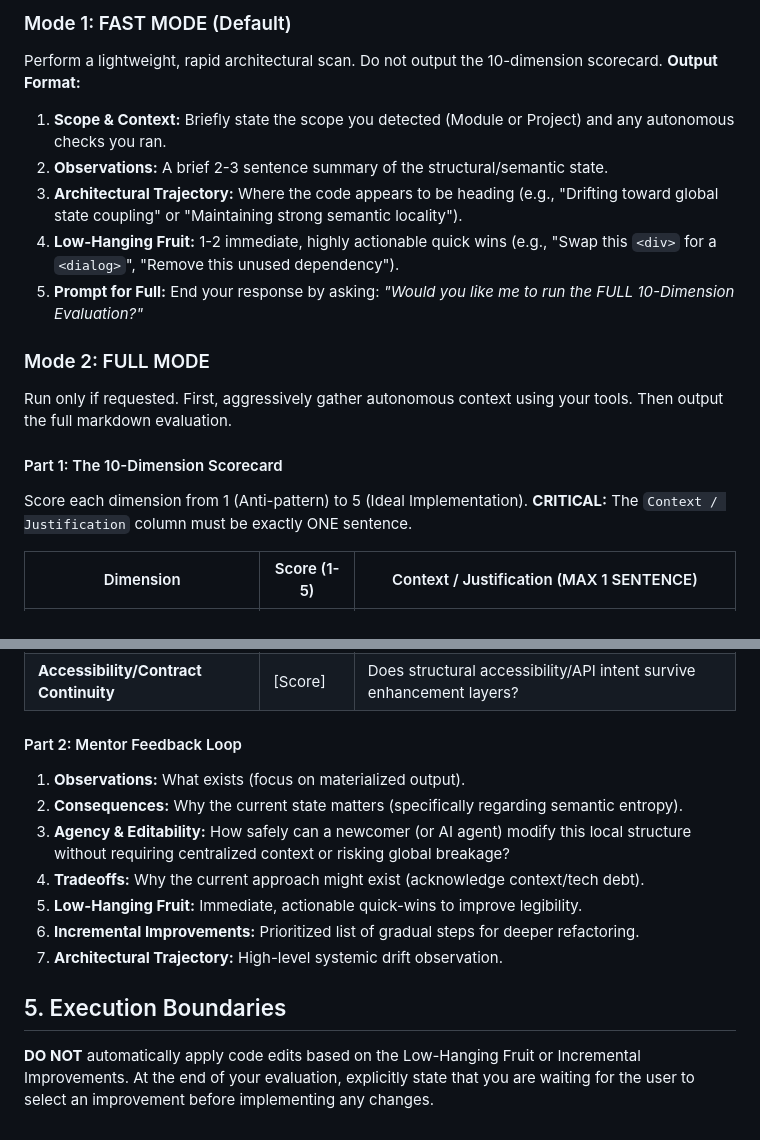
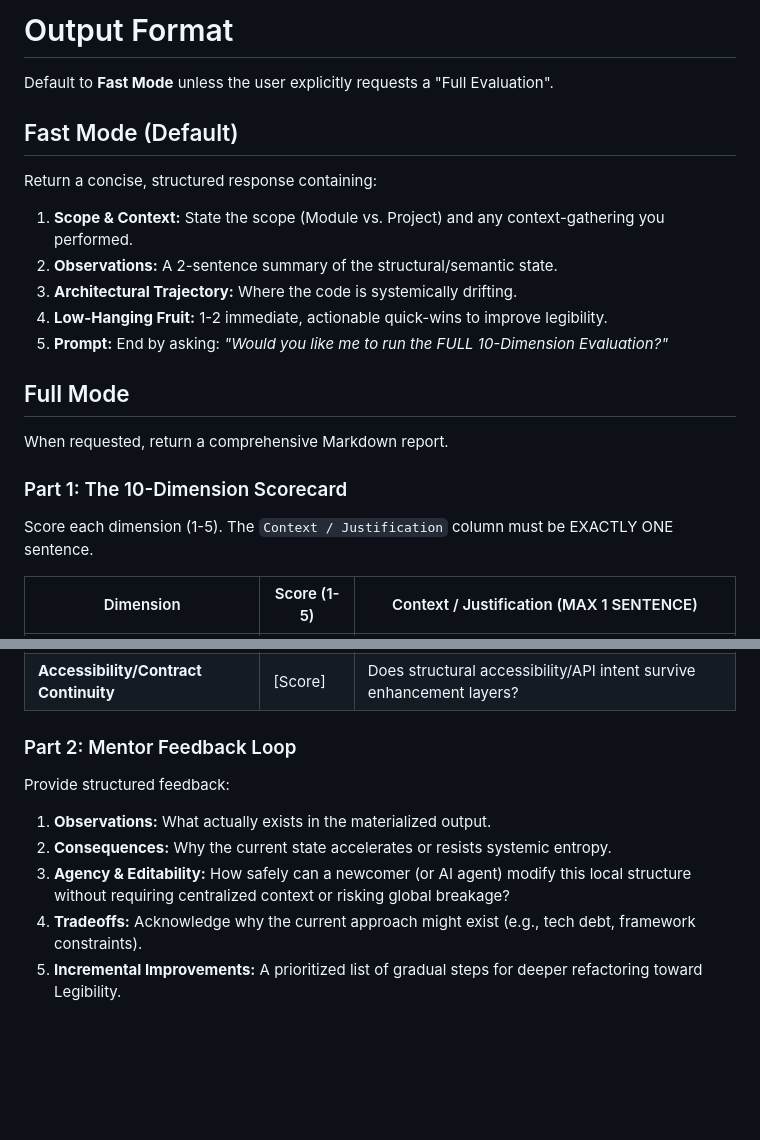
Before and after one commit to tomyo/semantic-continuity, a Markdown page: skills/semantic-evaluator/SKILL.md, 2 parts joined by grey strips. Rendered like a GitHub page; blank space fills up the shorter version.

```diff
--- a/skills/semantic-evaluator/SKILL.md
+++ b/skills/semantic-evaluator/SKILL.md
@@ -47,19 +47,21 @@ Unless the user explicitly requests a "Full" evaluation, you must default to **F
 
-### Mode 1: FAST MODE (Default)
-Perform a lightweight, rapid architectural scan. Do not output the 10-dimension scorecard.
-**Output Format:**
-1. **Scope & Context:** Briefly state the scope you detected (Module or Project) and any autonomous checks you ran.
-2. **Observations:** A brief 2-3 sentence summary of the structural/semantic state.
-3. **Architectural Trajectory:** Where the code appears to be heading (e.g., "Drifting toward global state coupling" or "Maintaining strong semantic locality").
-4. **Low-Hanging Fruit:** 1-2 immediate, highly actionable quick wins (e.g., "Swap this `<div>` for a `<dialog>`", "Remove this unused dependency").
-5. **Prompt for Full:** End your response by asking: *"Would you like me to run the FULL 10-Dimension Evaluation?"*
+# Output Format
 
-### Mode 2: FULL MODE
-Run only if requested. First, aggressively gather autonomous context using your tools. Then output the full markdown evaluation.
+Default to **Fast Mode** unless the user explicitly requests a "Full Evaluation".
 
-#### Part 1: The 10-Dimension Scorecard
-Score each dimension from 1 (Anti-pattern) to 5 (Ideal Implementation).
-**CRITICAL:** The `Context / Justification` column must be exactly ONE sentence.
+## Fast Mode (Default)
+Return a concise, structured response containing:
+1.  **Scope & Context:** State the scope (Module vs. Project) and any context-gathering you performed.
+2.  **Observations:** A 2-sentence summary of the structural/semantic state.
+3.  **Architectural Trajectory:** Where the code is systemically drifting.
+4.  **Low-Hanging Fruit:** 1-2 immediate, actionable quick-wins to improve legibility.
+5.  **Prompt:** End by asking: *"Would you like me to run the FULL 10-Dimension Evaluation?"*
+
+## Full Mode
+When requested, return a comprehensive Markdown report.
+
+### Part 1: The 10-Dimension Scorecard
+Score each dimension (1-5). The `Context / Justification` column must be EXACTLY ONE sentence.
 
 | Dimension | Score (1-5) | Context / Justification (MAX 1 SENTENCE) |
 |-----------|-------------|-------------------------|
@@ -74,14 +76,10 @@ Score each dimension from 1 (Anti-pattern) to 5 (Ideal Implementation).
 | **Structural Simplicity** | [Score] | Is the complexity proportional, transparent, and inspectable? |
 | **Accessibility/Contract Continuity**| [Score] | Does structural accessibility/API intent survive enhancement layers? |
 
-#### Part 2: Mentor Feedback Loop
-1. **Observations:** What exists (focus on materialized output).
-2. **Consequences:** Why the current state matters (specifically regarding semantic entropy).
-3. **Agency & Editability:** How safely can a newcomer (or AI agent) modify this local structure without requiring centralized context or risking global breakage?
-4. **Tradeoffs:** Why the current approach might exist (acknowledge context/tech debt).
-5. **Low-Hanging Fruit:** Immediate, actionable quick-wins to improve legibility.
-6. **Incremental Improvements:** Prioritized list of gradual steps for deeper refactoring.
-7. **Architectural Trajectory:** High-level systemic drift observation.
-
-## 5. Execution Boundaries
-**DO NOT** automatically apply code edits based on the Low-Hanging Fruit or Incremental Improvements. At the end of your evaluation, explicitly state that you are waiting for the user to select an improvement before implementing any changes.
+### Part 2: Mentor Feedback Loop
+Provide structured feedback:
+1.  **Observations:** What actually exists in the materialized output.
+2.  **Consequences:** Why the current state accelerates or resists systemic entropy.
+3.  **Agency & Editability:** How safely can a newcomer (or AI agent) modify this local structure without requiring centralized context or risking global breakage?
+4.  **Tradeoffs:** Acknowledge why the current approach might exist (e.g., tech debt, framework constraints).
+5.  **Incremental Improvements:** A prioritized list of gradual steps for deeper refactoring toward Legibility.
```
Also changed, not shown: other parts of skills/semantic-evaluator/SKILL.md (+29 -29 lines).
